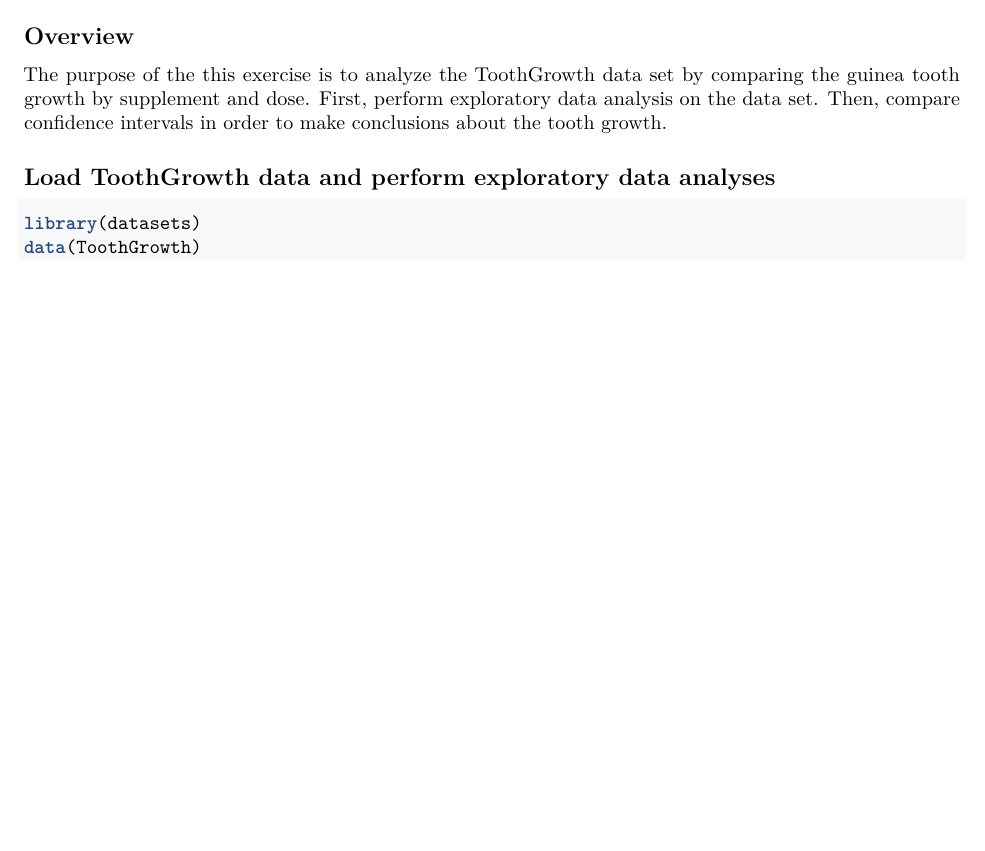
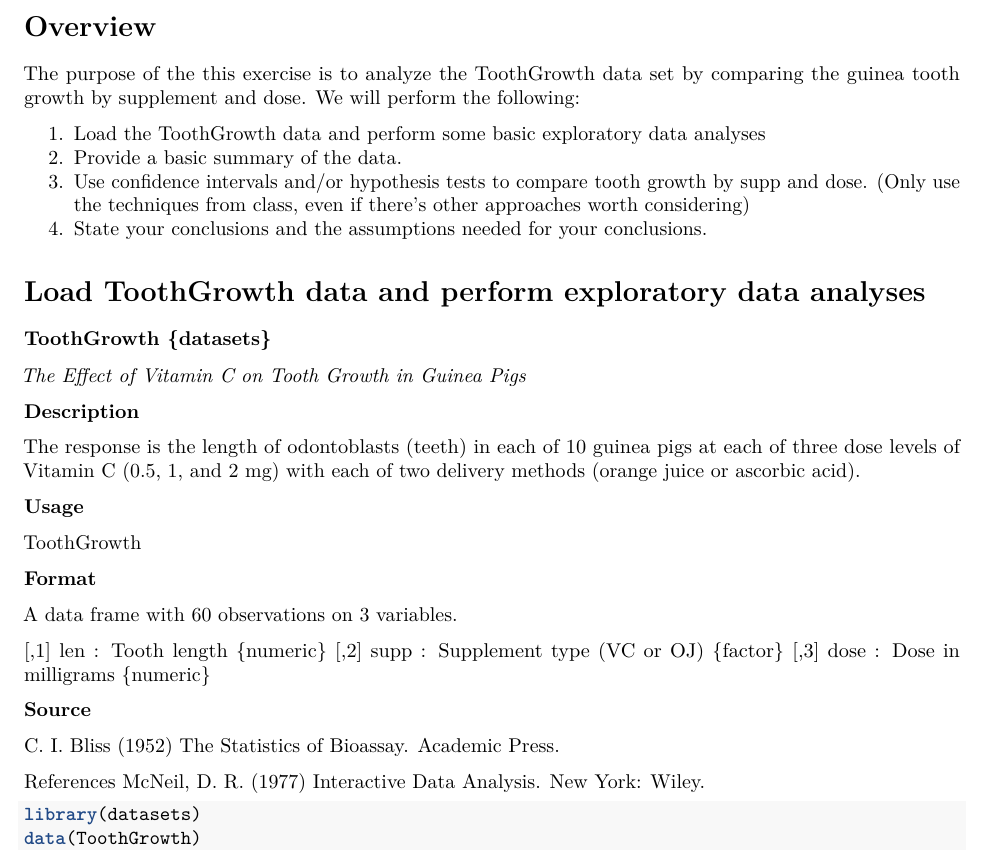
Before and after one commit to jinjinfu/StatisticalInferenceCourseProject, an R Markdown document (tooth.Rmd): part of the page before the commit and part of page 1 of 2 after it, cut so that both start at the same text, the shorter picture padded with empty space. Rendered offline with R 4.5, knitr and Pandoc, then LaTeX, with nearby package versions.

Commit message:
Clean up

````diff
--- a/tooth.Rmd
+++ b/tooth.Rmd
@@ -9,11 +9,44 @@ output: pdf_document
 knitr::opts_chunk$set(echo = TRUE)
 ```
 
-## Overview
+# Overview
 
-The purpose of the this exercise is to analyze the ToothGrowth data set by comparing the guinea tooth growth by supplement and dose. First, perform exploratory data analysis on the data set. Then, compare confidence intervals in order to make conclusions about the tooth growth.
+The purpose of the this exercise is to analyze the ToothGrowth data set by comparing the guinea tooth growth by supplement and dose. We will perform the following:
 
-## Load ToothGrowth data and perform exploratory data analyses
+1. Load the ToothGrowth data and perform some basic exploratory data analyses
+2. Provide a basic summary of the data.
+3. Use confidence intervals and/or hypothesis tests to compare tooth growth by supp and dose. (Only use the techniques from class, even if there's other approaches worth considering)
+4. State your conclusions and the assumptions needed for your conclusions.
+
+# Load ToothGrowth data and perform exploratory data analyses
+
+### ToothGrowth {datasets}
+*The Effect of Vitamin C on Tooth Growth in Guinea Pigs*
+
+**Description**
+
+The response is the length of odontoblasts (teeth) in each of 10 guinea pigs at each of three dose levels of Vitamin C (0.5, 1, and 2 mg) with each of two delivery methods (orange juice or ascorbic acid).
+
+**Usage**
+
+ToothGrowth
+
+**Format**
+
+A data frame with 60 observations on 3 variables.
+
+[,1] len : Tooth length {numeric}
+[,2] supp : Supplement type (VC or OJ) {factor}
+[,3] dose : Dose in milligrams {numeric}
+
+**Source**
+
+C. I. Bliss (1952) The Statistics of Bioassay. Academic Press.
+
+References
+McNeil, D. R. (1977) Interactive Data Analysis. New York: Wiley.
+
+
 
 ```{r echo=TRUE}
 library(datasets)
````
Also changed, not shown: tooth.R (+15 -0 lines).
